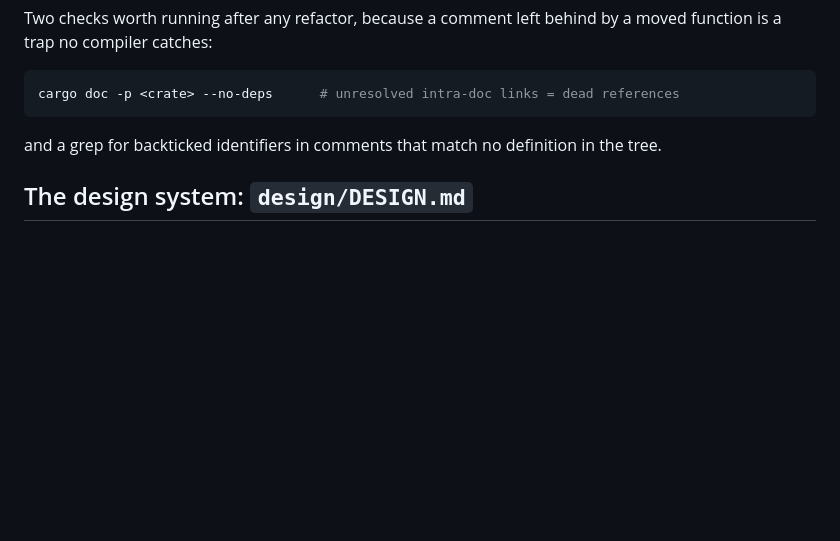
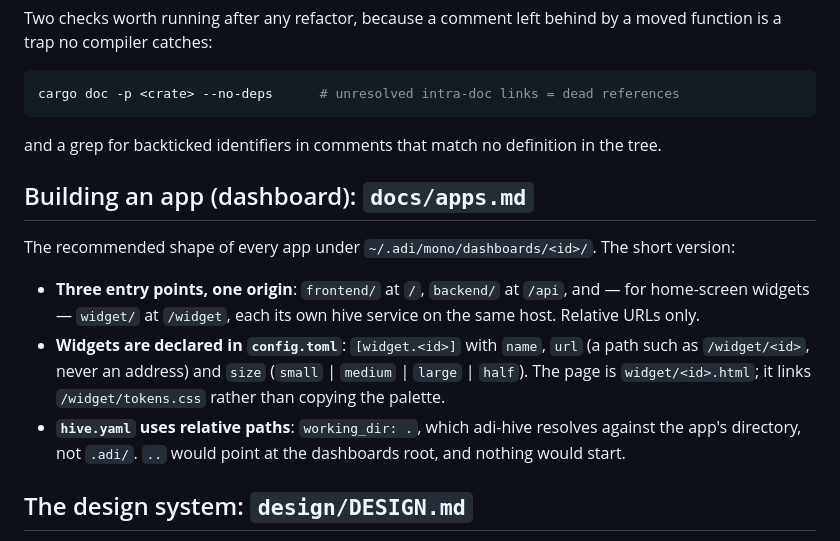
Before and after one commit to adi-family/mono, a Markdown page: CLAUDE.md, the part around the change. Rendered like a GitHub page; blank space fills up the shorter version.

Commit message:
docs/apps.md: how an ADI app is built — three entry points on one origin, widgets declared in config.toml, relative hive paths (working_dir: .); pointed to from CLAUDE.md

```diff
--- a/CLAUDE.md
+++ b/CLAUDE.md
@@ -218,6 +218,18 @@ cargo doc -p <crate> --no-deps      # unresolved intra-doc links = dead referenc
 
 and a grep for backticked identifiers in comments that match no definition in the tree.
 
+## Building an app (dashboard): `docs/apps.md`
+
+The recommended shape of every app under `~/.adi/mono/dashboards/<id>/`. The short version:
+
+- **Three entry points, one origin**: `frontend/` at `/`, `backend/` at `/api`, and — for home-screen
+  widgets — `widget/` at `/widget`, each its own hive service on the same host. Relative URLs only.
+- **Widgets are declared in `config.toml`**: `[widget.<id>]` with `name`, `url` (a path such as
+  `/widget/<id>`, never an address) and `size` (`small` | `medium` | `large` | `half`). The page is
+  `widget/<id>.html`; it links `/widget/tokens.css` rather than copying the palette.
+- **`hive.yaml` uses relative paths**: `working_dir: .`, which adi-hive resolves against the app's
+  directory, not `.adi/`. `..` would point at the dashboards root, and nothing would start.
+
 ## The design system: `design/DESIGN.md`
 
 Every UI surface — the control panel, the mesh client, the landing, the native apps, the pages
```
Also changed, not shown: docs/apps.md (added, +112 -0 lines).
